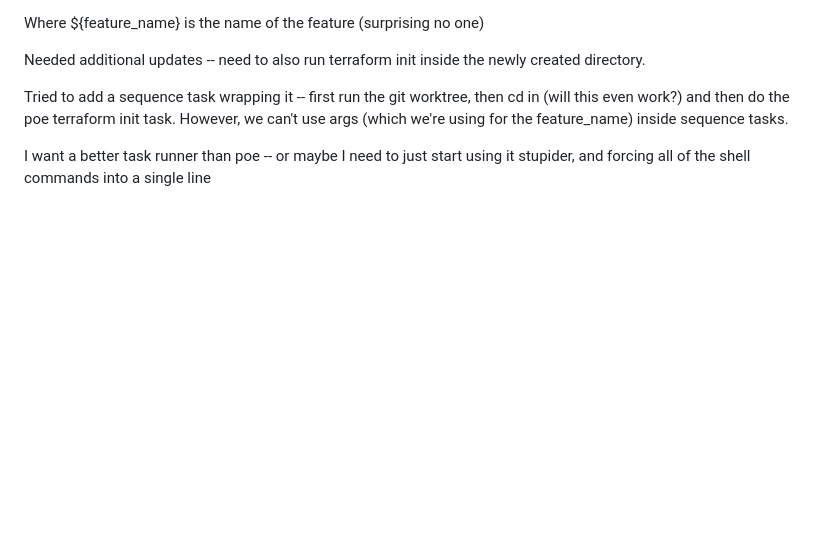
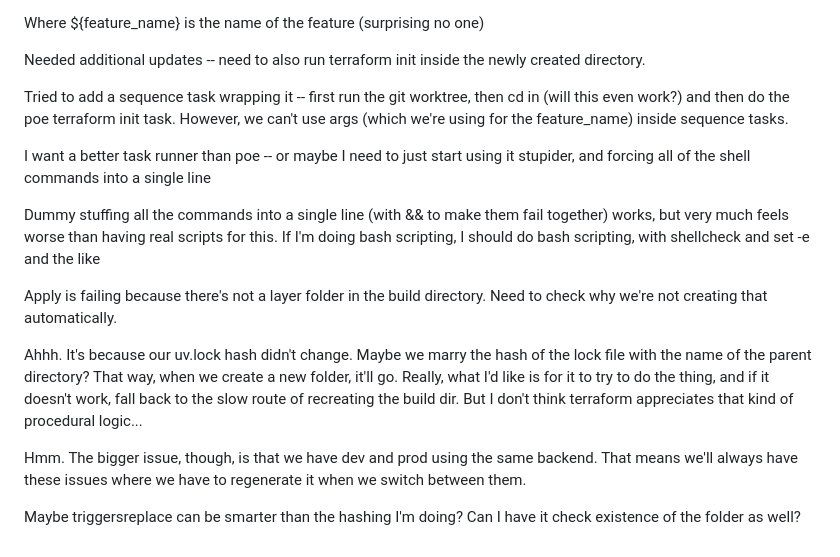
Before and after one commit to Haeilifax/rent_app, a Markdown page: lab_notebook.md, the part around the change. GitHub-like rendering; blank space fills up the shorter version.

Commit message:
Lab Notes

```diff
--- a/lab_notebook.md
+++ b/lab_notebook.md
@@ -1268,3 +1268,13 @@ Needed additional updates -- need to also run terraform init inside the newly cr
 Tried to add a sequence task wrapping it -- first run the git worktree, then cd in (will this even work?) and then do the poe terraform init task. However, we can't use args (which we're using for the feature_name) inside sequence tasks.
 
 I want a better task runner than poe -- or maybe I need to just start using it stupider, and forcing all of the shell commands into a single line
+
+Dummy stuffing all the commands into a single line (with && to make them fail together) works, but very much feels worse than having real scripts for this. If I'm doing bash scripting, I should do bash scripting, with shellcheck and set -e and the like
+
+Apply is failing because there's not a layer folder in the build directory. Need to check why we're not creating that automatically.
+
+Ahhh. It's because our uv.lock hash didn't change. Maybe we marry the hash of the lock file with the name of the parent directory? That way, when we create a new folder, it'll go. Really, what I'd like is for it to try to do the thing, and if it doesn't work, fall back to the slow route of recreating the build dir. But I don't think terraform appreciates that kind of procedural logic...
+
+ Hmm. The bigger issue, though, is that we have dev and prod using the same backend. That means we'll always have these issues where we have to regenerate it when we switch between them.
+
+Maybe triggersreplace can be smarter than the hashing I'm doing? Can I have it check existence of the folder as well?
```
